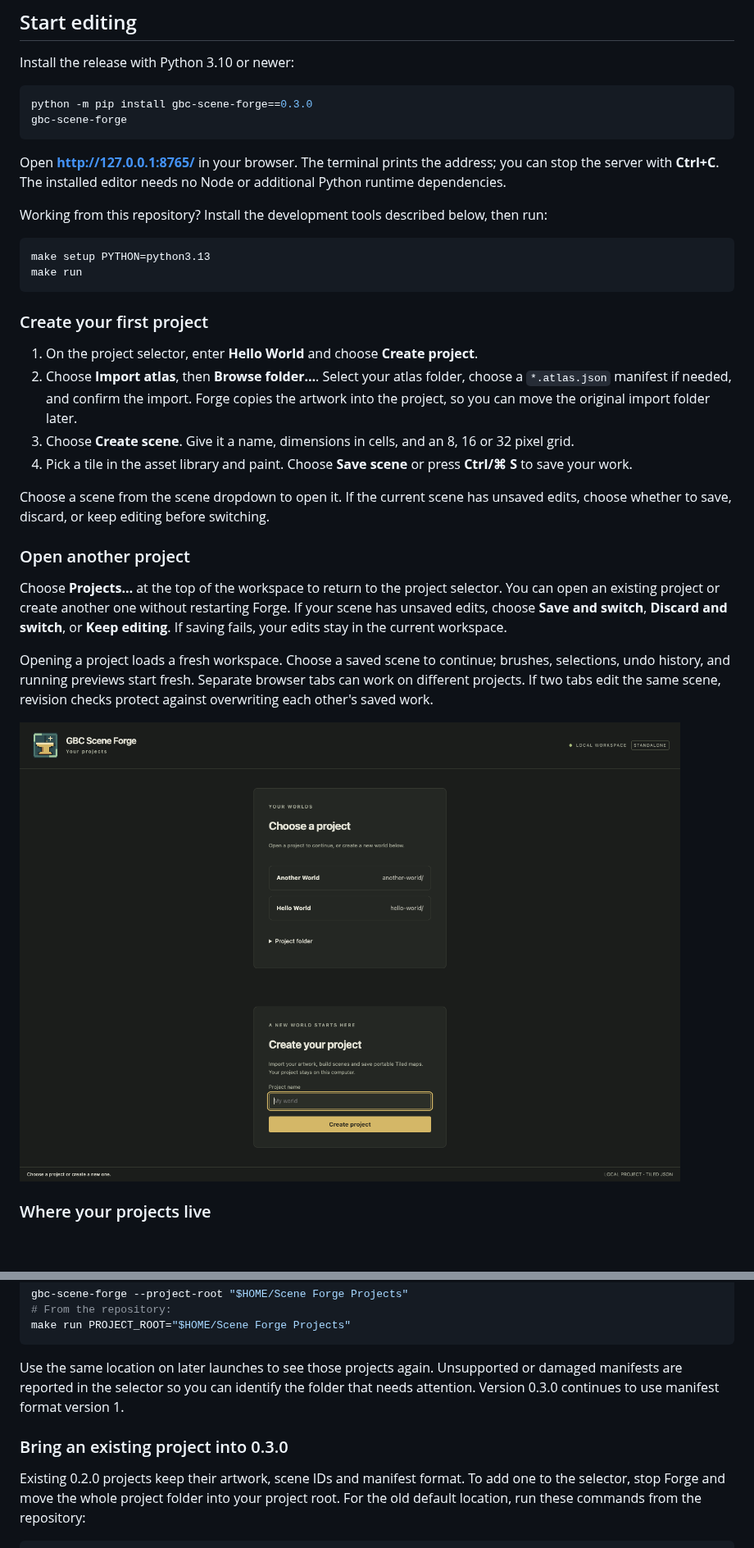
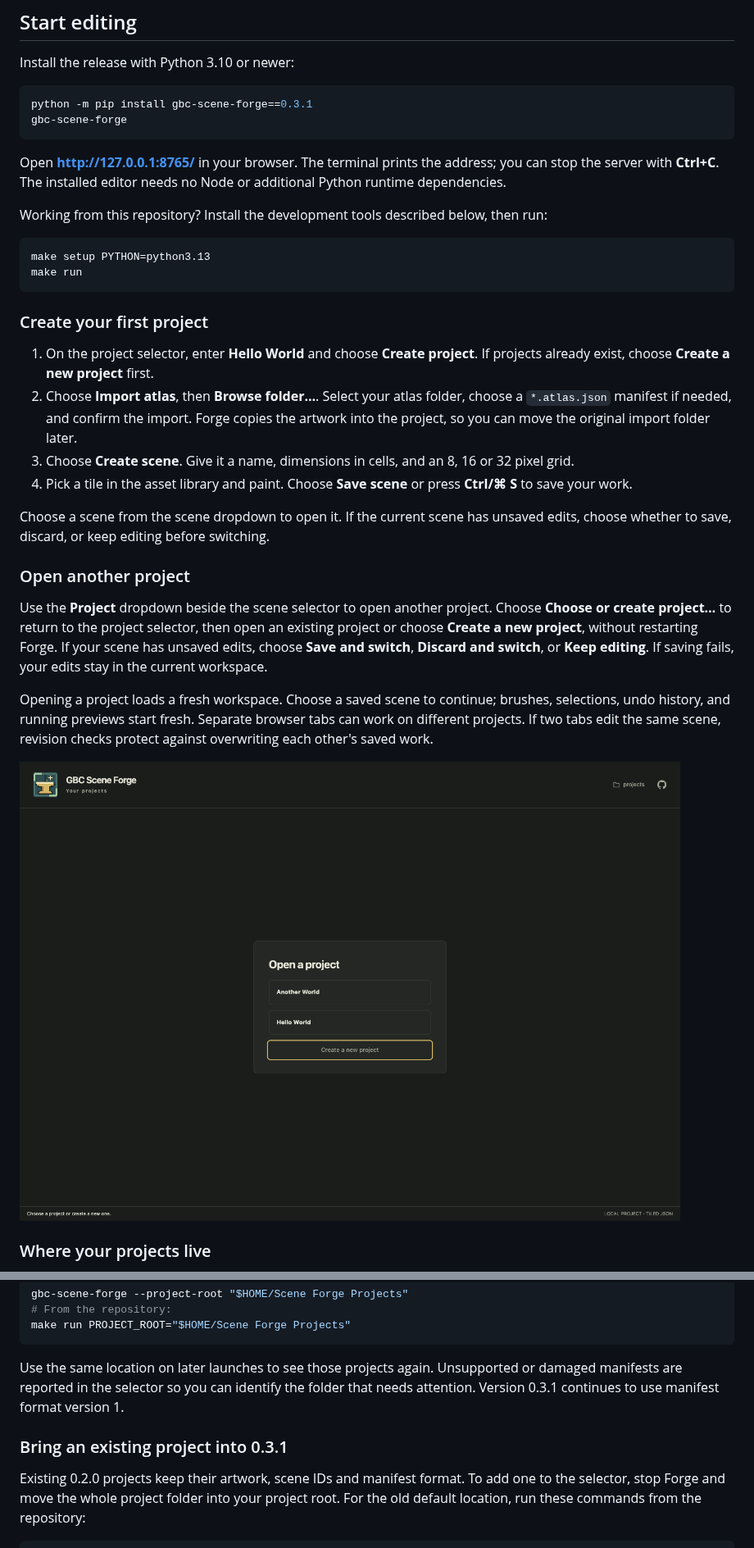
Before and after one commit to cliffom/gbc-scene-forge, a Markdown page: README.md, 2 parts joined by grey strips. Shown at 82% size. Drawn GitHub-style; pictures changed too: docs/screenshots/project-selector.png; blank space fills up the shorter version.

Commit message:
Refresh README and prepare 0.3.1

````diff
--- a/README.md
+++ b/README.md
@@ -12,7 +15,7 @@ Your projects stay on your computer.
 Install the release with Python 3.10 or newer:
 
 ```sh
-python -m pip install gbc-scene-forge==0.3.0
+python -m pip install gbc-scene-forge==0.3.1
 gbc-scene-forge
 ```
 
@@ -30,6 +33,7 @@ make run
 ### Create your first project
 
 1. On the project selector, enter **Hello World** and choose **Create project**.
+   If projects already exist, choose **Create a new project** first.
 2. Choose **Import atlas**, then **Browse folder…**. Select your atlas folder,
    choose a `*.atlas.json` manifest if needed, and confirm the import. Forge copies
    the artwork into the project, so you can move the original import folder later.
@@ -43,8 +47,9 @@ unsaved edits, choose whether to save, discard, or keep editing before switching
 
 ### Open another project
 
-Choose **Projects…** at the top of the workspace to return to the project selector.
-You can open an existing project or create another one without restarting Forge.
+Use the **Project** dropdown beside the scene selector to open another project.
+Choose **Choose or create project…** to return to the project selector, then open
+an existing project or choose **Create a new project**, without restarting Forge.
 If your scene has unsaved edits, choose **Save and switch**, **Discard and switch**,
 or **Keep editing**. If saving fails, your edits stay in the current workspace.
 
@@ -88,9 +93,9 @@ make run PROJECT_ROOT="$HOME/Scene Forge Projects"
 
 Use the same location on later launches to see those projects again. Unsupported
 or damaged manifests are reported in the selector so you can identify the folder
-that needs attention. Version 0.3.0 continues to use manifest format version 1.
+that needs attention. Version 0.3.1 continues to use manifest format version 1.
 
-### Bring an existing project into 0.3.0
+### Bring an existing project into 0.3.1
 
 Existing 0.2.0 projects keep their artwork, scene IDs and manifest format. To add
 one to the selector, stop Forge and move the whole project folder into your
````
Also changed, not shown: other parts of README.md (+4 -1 lines), docs/RELEASE-0.3.1.md (added, +46 -0 lines), docs/RELEASING.md (+7 -6 lines), docs/STANDALONE.md (+4 -2 lines), 2 other files.
